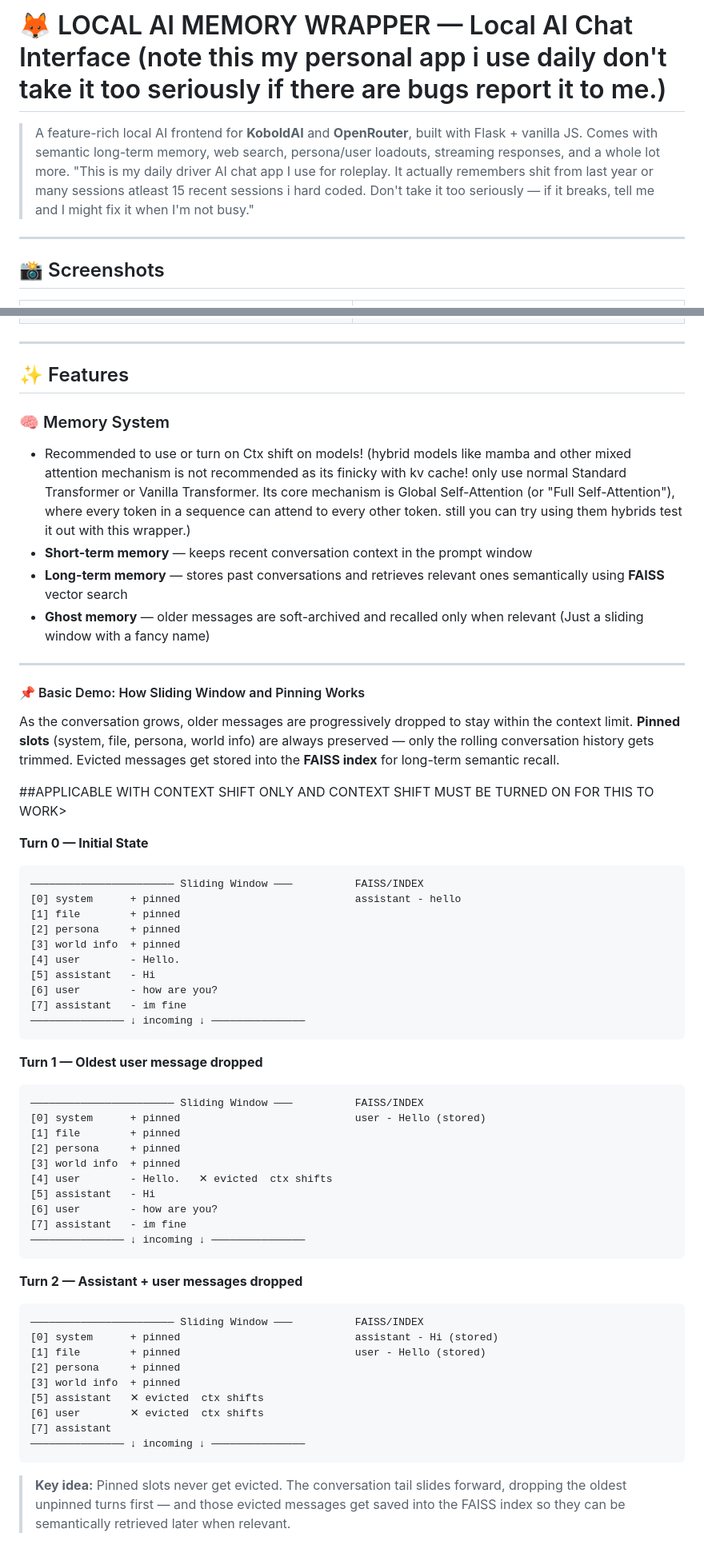
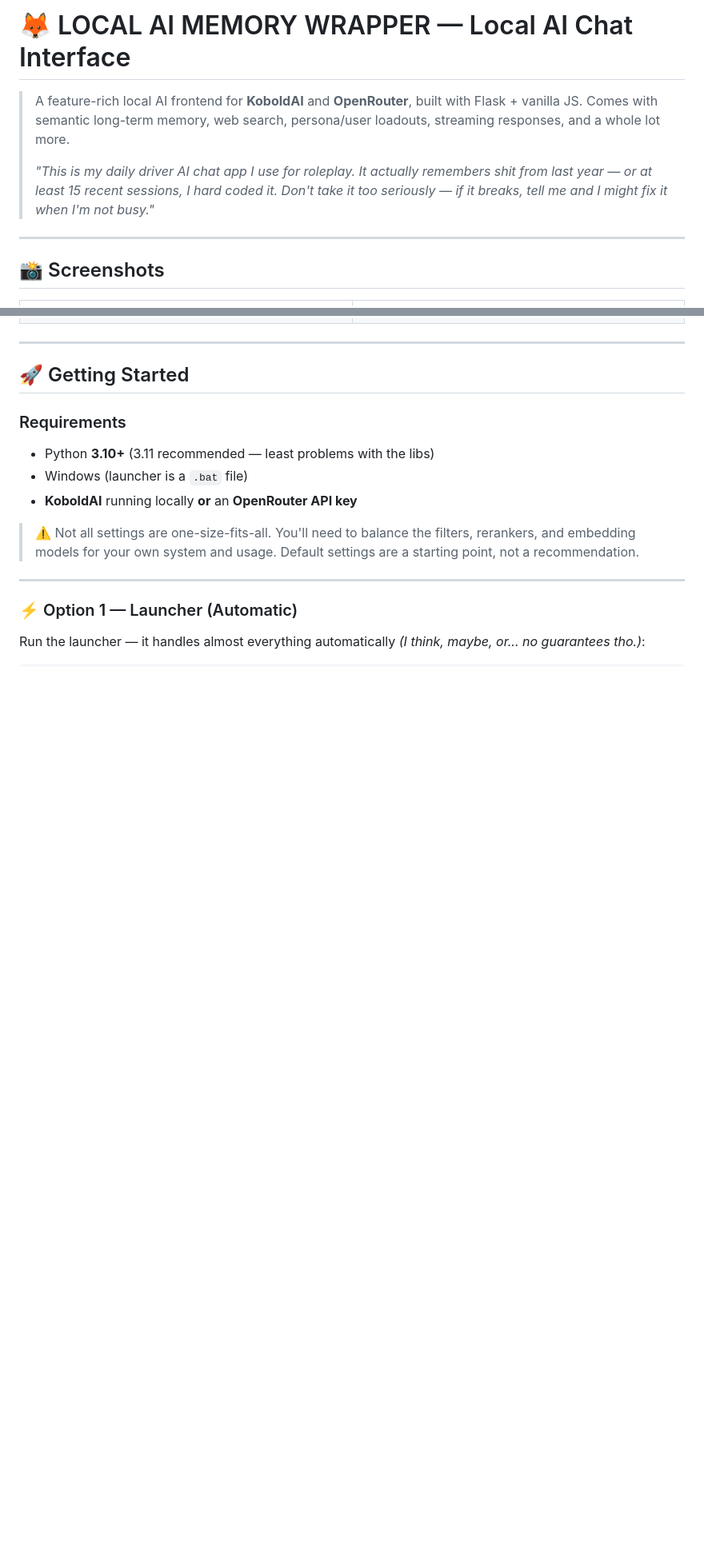
Before and after one commit to weaker098/AI-WEBUI-and-MEMORY, a Markdown page: README.md, 2 parts joined by grey strips. Shown at 80% size. GitHub-like rendering; blank space fills up the shorter version.

````diff
--- a/README.md
+++ b/README.md
@@ -1,10 +1,12 @@
-# 🦊 LOCAL AI MEMORY WRAPPER — Local AI Chat Interface (note this my personal app i use daily don't take it too seriously if there are bugs report it to me.)
+# 🦊 LOCAL AI MEMORY WRAPPER — Local AI Chat Interface
 
-> A feature-rich local AI frontend for **KoboldAI** and **OpenRouter**, built with Flask + vanilla JS. Comes with semantic long-term memory, web search, persona/user loadouts, streaming responses, and a whole lot more. "This is my daily driver AI chat app I use for roleplay. It actually remembers shit from last year or many sessions atleast 15 recent sessions i hard coded. Don't take it too seriously — if it breaks, tell me and I might fix it when I'm not busy."
+> A feature-rich local AI frontend for **KoboldAI** and **OpenRouter**, built with Flask + vanilla JS. Comes with semantic long-term memory, web search, persona/user loadouts, streaming responses, and a whole lot more.
+>
+> *"This is my daily driver AI chat app I use for roleplay. It actually remembers shit from last year — or at least 15 recent sessions, I hard coded it. Don't take it too seriously — if it breaks, tell me and I might fix it when I'm not busy."*
+
 ---
 
 ## 📸 Screenshots
-
 
 <div align="center">
 
@@ -23,64 +25,18 @@
 
 ---
 
+## 🚀 Getting Started
 
-## ✨ Features
+### Requirements
+- Python **3.10+** (3.11 recommended — least problems with the libs)
+- Windows (launcher is a `.bat` file)
+- **KoboldAI** running locally **or** an **OpenRouter API key**
 
-### 🧠 Memory System
-- Recommended to use or turn on Ctx shift on models! (hybrid models like mamba and other mixed attention mechanism is not recommended as its finicky with kv cache! only use normal Standard Transformer or Vanilla Transformer. Its core mechanism is Global Self-Attention (or "Full Self-Attention"), where every token in a sequence can attend to every other token. still you can try using them hybrids test it out with this wrapper.)
-- **Short-term memory** — keeps recent conversation context in the prompt window
-- **Long-term memory** — stores past conversations and retrieves relevant ones semantically using **FAISS** vector search
-- **Ghost memory** — older messages are soft-archived and recalled only when relevant (Just a sliding window with a fancy name)
+> ⚠️ Not all settings are one-size-fits-all. You'll need to balance the filters, rerankers, and embedding models for your own system and usage. Default settings are a starting point, not a recommendation.
 
 ---
 
-#### 📌 Basic Demo: How Sliding Window and Pinning Works
+### ⚡ Option 1 — Launcher (Automatic)
 
-As the conversation grows, older messages are progressively dropped to stay within the context limit. **Pinned slots** (system, file, persona, world info) are always preserved — only the rolling conversation history gets trimmed. Evicted messages get stored into the **FAISS index** for long-term semantic recall.
+Run the launcher — it handles almost everything automatically *(I think, maybe, or... no guarantees tho.)*:
 
-
-##APPLICABLE WITH CONTEXT SHIFT ONLY AND CONTEXT SHIFT MUST BE TURNED ON FOR THIS TO WORK>
-
-**Turn 0 — Initial State**
-```
-——————————————————————— Sliding Window ———          FAISS/INDEX
-[0] system      + pinned                            assistant - hello
-[1] file        + pinned
-[2] persona     + pinned
-[3] world info  + pinned
-[4] user        - Hello.
-[5] assistant   - Hi
-[6] user        - how are you?
-[7] assistant   - im fine
-——————————————— ↓ incoming ↓ ———————————————
-```
-
-**Turn 1 — Oldest user message dropped**
-```
-——————————————————————— Sliding Window ———          FAISS/INDEX
-[0] system      + pinned                            user - Hello (stored)
-[1] file        + pinned
-[2] persona     + pinned
-[3] world info  + pinned
-[4] user        - Hello.   ✕ evicted  ctx shifts
-[5] assistant   - Hi
-[6] user        - how are you?
-[7] assistant   - im fine
-——————————————— ↓ incoming ↓ ———————————————
-```
-
-**Turn 2 — Assistant + user messages dropped**
-```
-——————————————————————— Sliding Window ———          FAISS/INDEX
-[0] system      + pinned                            assistant - Hi (stored)
-[1] file        + pinned                            user - Hello (stored)
-[2] persona     + pinned
-[3] world info  + pinned
-[5] assistant   ✕ evicted  ctx shifts
-[6] user        ✕ evicted  ctx shifts
-[7] assistant
-——————————————— ↓ incoming ↓ ———————————————
-```
-
-> **Key idea:** Pinned slots never get evicted. The conversation tail slides forward, dropping the oldest unpinned turns first — and those evicted messages get saved into the FAISS index so they can be semantically retrieved later when relevant.
-
````
Also changed, not shown: other parts of README.md (+175 -83 lines).
